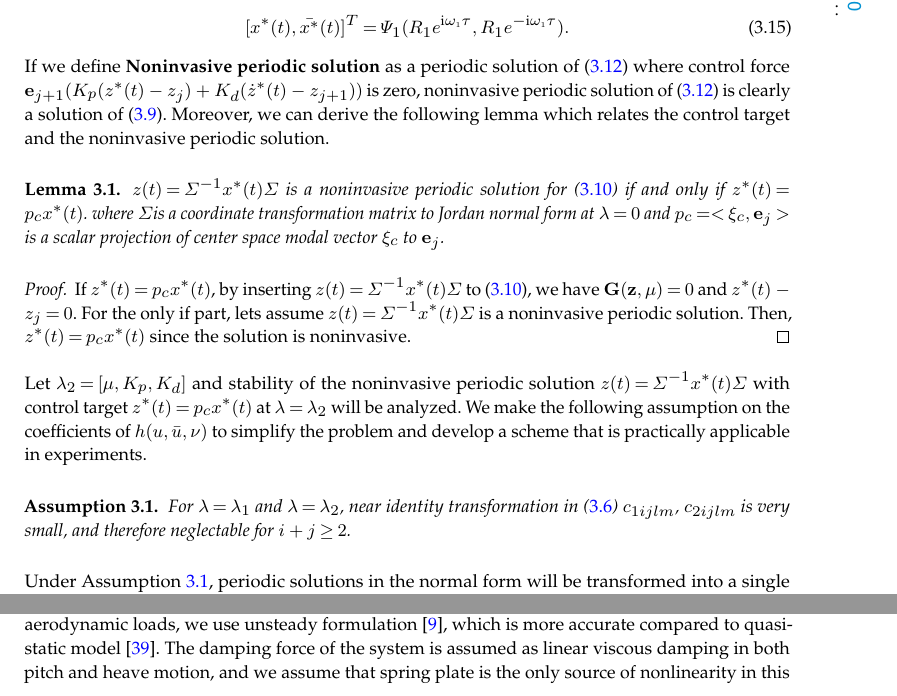
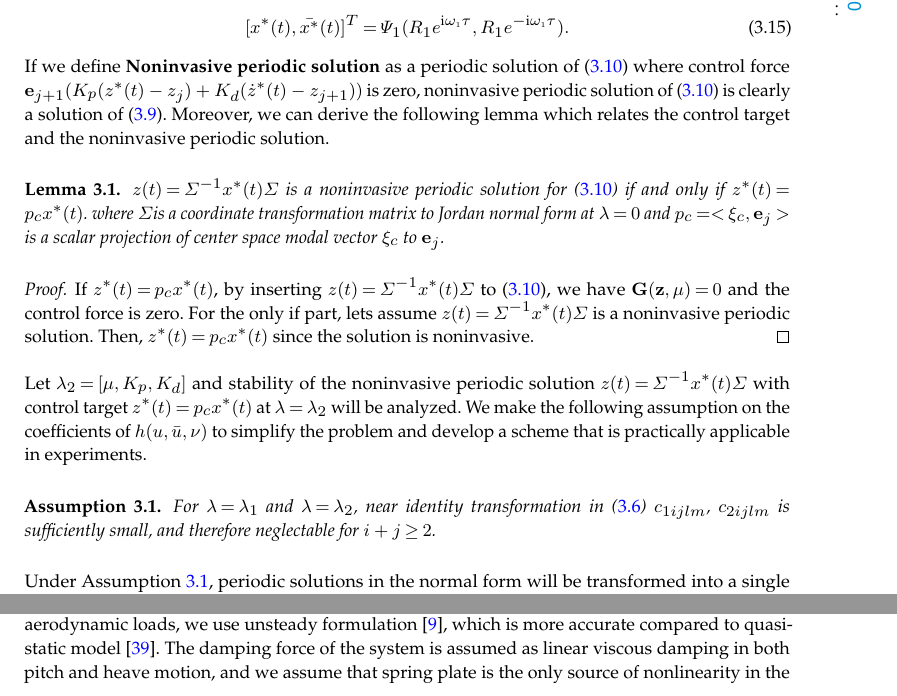
Before and after one commit to Kyounghyunlee/Hopf_CBC_Paper, a LaTeX document (RSPA_Author_tex.tex): two parts of pages 7 and 12 of 24, joined at a grey line, cut so that both start at the same text. Compiled offline with pdfLaTeX.

Commit message:
Minor revision

```diff
--- a/RSPA_Author_tex.tex
+++ b/RSPA_Author_tex.tex
@@ -335,7 +335,7 @@ Now, stabilizability of unstable limit cycle of the uncontroled system at $\lamb
     [x^*(t),\bar {x^*}(t)]^T=\Psi_1(R_1e^{\textrm{i}\omega_1 \tau},R_1e^{-\textrm{i}\omega_1 \tau}).
 \end{align}
 
-\noindent If we define \textbf{Noninvasive periodic solution} as a periodic solution of \Eref{eq:13} where control force $\vec{e}_{j+1}(K_p(z^*(t)-z_j)+K_d(\dot z^*(t)-z_{j+1}))$ is zero, noninvasive periodic solution of \Eref{eq:13} is clearly a solution of \Eref{eq:0}. Moreover, we can derive the following lemma which relates the control target and the noninvasive periodic solution.
+\noindent If we define \textbf{Noninvasive periodic solution} as a periodic solution of \Eref{eq:11} where control force $\vec{e}_{j+1}(K_p(z^*(t)-z_j)+K_d(\dot z^*(t)-z_{j+1}))$ is zero, noninvasive periodic solution of \Eref{eq:11} is clearly a solution of \Eref{eq:0}. Moreover, we can derive the following lemma which relates the control target and the noninvasive periodic solution.
 
 \begin{lemma}\label{l1}
 $z(t)=\vec{\Sigma}^{-1}x^*(t)\vec{\Sigma}$ is a noninvasive periodic solution for \Eref{eq:11} if and only if $z^*(t)=p_c x^*(t)$.
@@ -343,13 +343,13 @@ where $\vec{\Sigma}$is a coordinate transformation matrix to Jordan normal form
 \end{lemma}
 
 \begin{proof}
-If $z^*(t)=p_cx^*(t)$, by inserting $z(t)=\Sigma^{-1}x^*(t)\Sigma$ to \Eref{eq:11}, we have $\vec{G}(\vec{z},\mu)=0$ and $z^*(t)-z_j=0$. For the only if part, lets assume $z(t)=\Sigma^{-1}x^*(t)\Sigma$ is a noninvasive periodic solution. Then, $z^*(t)=p_cx^*(t)$ since the solution is noninvasive.
+If $z^*(t)=p_cx^*(t)$, by inserting $z(t)=\Sigma^{-1}x^*(t)\Sigma$ to \Eref{eq:11}, we have $\vec{G}(\vec{z},\mu)=0$ and the control force is zero. For the only if part, lets assume $z(t)=\Sigma^{-1}x^*(t)\Sigma$ is a noninvasive periodic solution. Then, $z^*(t)=p_cx^*(t)$ since the solution is noninvasive.
 \end{proof}
 
 \noindent Let $\lambda_2=[\mu,K_p,K_d]$ and stability of the noninvasive periodic solution $z(t)=\Sigma^{-1}x^*(t)\Sigma$ with control target $z^*(t)=p_cx^*(t)$  at $\lambda=\lambda_2$ will be analyzed. We make the following assumption on the coefficients of $h(u,\bar u,\nu)$ to simplify the problem and develop a scheme that is practically applicable in experiments.
 
 \begin{assumption}\label{a1}
-For $\lambda=\lambda_1$ and $\lambda=\lambda_2$, near identity transformation in \Eref{eq:6} $c_{1ijlm}$, $c_{2ijlm}$ is very small, and therefore neglectable for $i+j\geq 2$.
+For $\lambda=\lambda_1$ and $\lambda=\lambda_2$, near identity transformation in \Eref{eq:6} $c_{1ijlm}$, $c_{2ijlm}$ is sufficiently small, and therefore neglectable for $i+j\geq 2$.
 \end{assumption}
 
 \noindent  Under \asref{a1}, periodic solutions in the normal form will be transformed into a single harmonic oscillator in the original coordinates. Therefore, limit cycle in original coordinates $x^*(t)$ and control target  $z^*(t)$ can be expressed as a single harmonic oscillator by using the result of \Lref{l1}.
@@ -704,7 +704,7 @@ In this research, zero problems were not embedded in the pseudo arclength contin
 System identification is building a mathematical model from the results of an experiment which can provide valuable physical insights to researchers. We will show CBC can be utilized to verify the linearized dynamical model and used as a tool to identify the grey-box model \cite{bohlin2006practical} in this section.
 
 \subsection{Physical model for dynamical system}\label{model}
-There are many physical models describing flutter; however, we use a simplified 2D model since the wing profile of the flutter rig has a simple shape. To take account of wake effects on the aerodynamic loads, we use unsteady formulation \cite{abdelkefi2013analytical}, which is more accurate compared to quasi-static model \cite{strganac2000identification}. The damping force of the system is assumed as linear viscous damping in both pitch and heave motion, and we assume that spring plate is the only source of nonlinearity in this system. We omit the detailed derivation of unsteady formulation, but a detailed explanation can be found in \cite{abdelkefi2013analytical}. General equation of motion is,
+There are many physical models describing flutter; however, we use a simplified 2D model since the wing profile of the flutter rig has a simple shape. To take account of wake effects on the aerodynamic loads, we use unsteady formulation \cite{abdelkefi2013analytical}, which is more accurate compared to quasi-static model \cite{strganac2000identification}. The damping force of the system is assumed as linear viscous damping in both pitch and heave motion, and we assume that spring plate is the only source of nonlinearity in the stiffness. We omit the detailed derivation of unsteady formulation, but a detailed explanation can be found in \cite{abdelkefi2013analytical}. General equation of motion is,
 
 \begin{align}\label{eq:2-1}
 \vec{M} \ddot{\vec{p}} + \vec{D} \dot{\vec{p}} +\vec{K_p} \vec{p} + \vec{N}(\vec{p}) =0.
```
Also changed, not shown: RSPA_Author_tex.tex (6 more changed lines).
